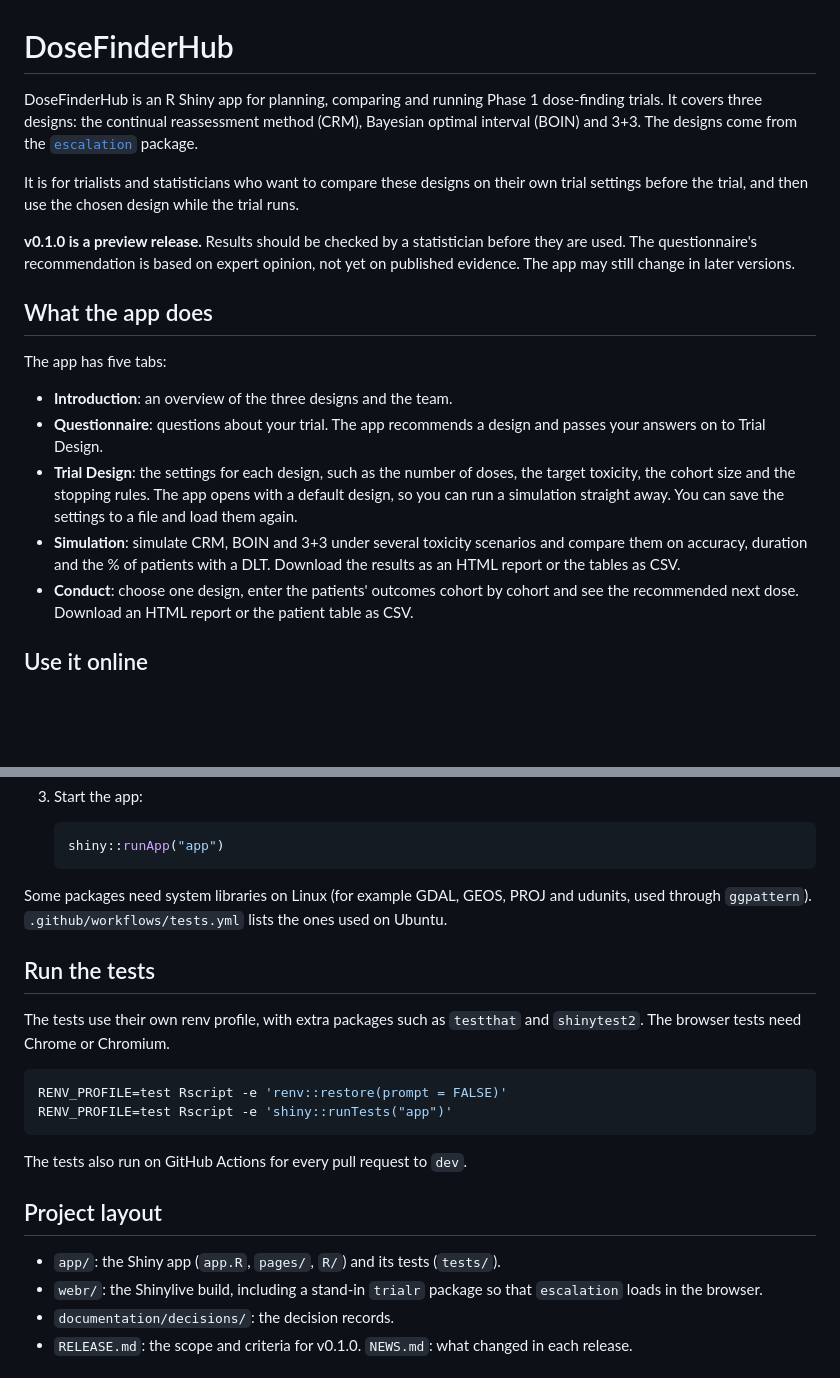
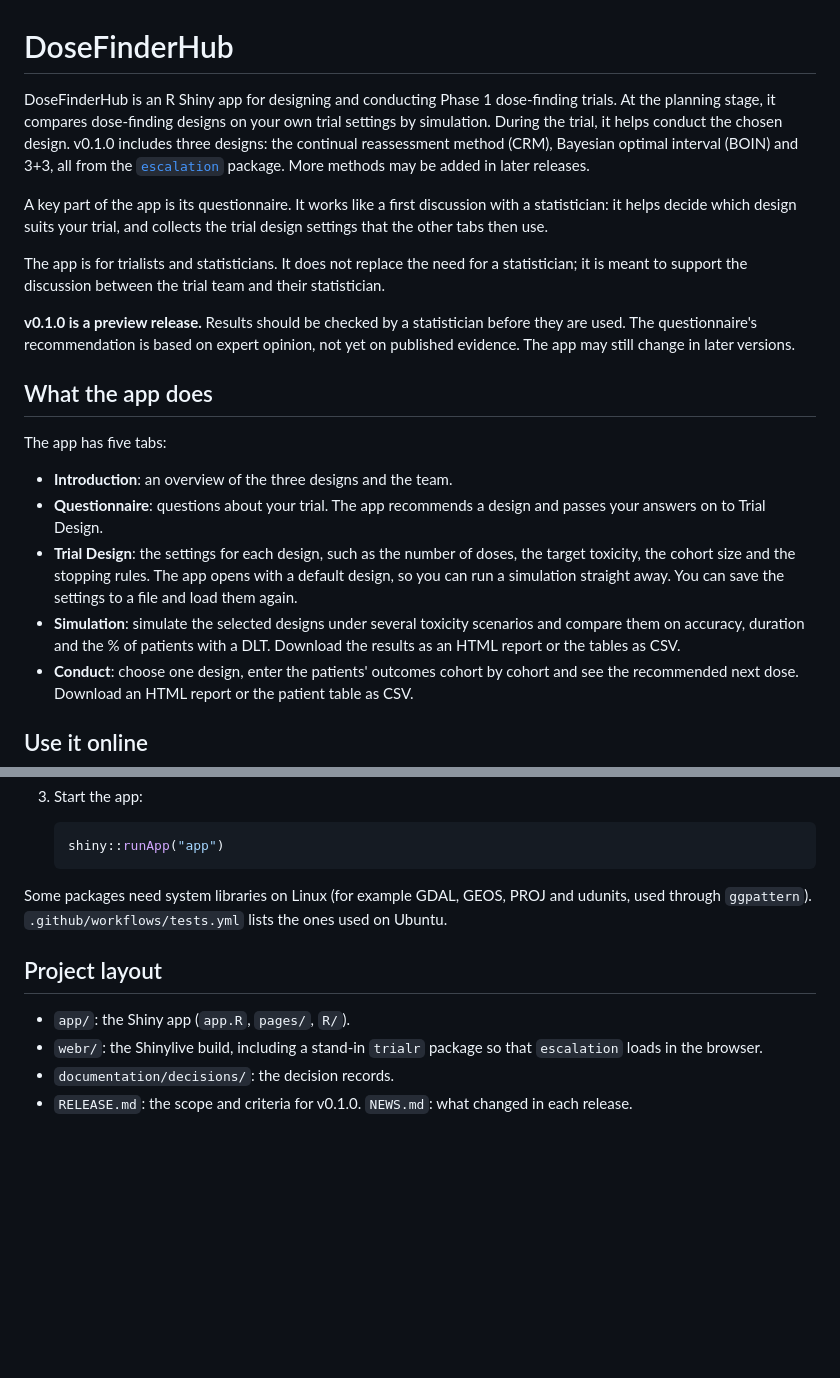
Before and after one commit to xlai/dosefinderhub, a Markdown page: README.md, 2 parts joined by grey strips. GitHub-like rendering; blank space fills up the shorter version.

Commit message:
README: describe the questionnaire, keep methods generic, drop test steps
From the review of https://github.com/xlai/dosefinderhub/pull/136:
comparison is at the planning stage, then conduct; the three designs are
what v0.1.0 has, more may follow; the questionnaire works like a first
discussion with a statistician and collects the design settings; the
app supports, not replaces, the statistician; the test steps are for
developers only.

Part of https://github.com/xlai/dosefinderhub/issues/99

````diff
--- a/README.md
+++ b/README.md
@@ -1,8 +1,10 @@
 # DoseFinderHub
 
-DoseFinderHub is an R Shiny app for planning, comparing and running Phase 1 dose-finding trials. It covers three designs: the continual reassessment method (CRM), Bayesian optimal interval (BOIN) and 3+3. The designs come from the [`escalation`](https://cran.r-project.org/package=escalation) package.
+DoseFinderHub is an R Shiny app for designing and conducting Phase 1 dose-finding trials. At the planning stage, it compares dose-finding designs on your own trial settings by simulation. During the trial, it helps conduct the chosen design. v0.1.0 includes three designs: the continual reassessment method (CRM), Bayesian optimal interval (BOIN) and 3+3, all from the [`escalation`](https://cran.r-project.org/package=escalation) package. More methods may be added in later releases.
 
-It is for trialists and statisticians who want to compare these designs on their own trial settings before the trial, and then use the chosen design while the trial runs.
+A key part of the app is its questionnaire. It works like a first discussion with a statistician: it helps decide which design suits your trial, and collects the trial design settings that the other tabs then use.
+
+The app is for trialists and statisticians. It does not replace the need for a statistician; it is meant to support the discussion between the trial team and their statistician.
 
 **v0.1.0 is a preview release.** Results should be checked by a statistician before they are used. The questionnaire's recommendation is based on expert opinion, not yet on published evidence. The app may still change in later versions.
 
@@ -13,7 +15,7 @@ The app has five tabs:
 - **Introduction**: an overview of the three designs and the team.
 - **Questionnaire**: questions about your trial. The app recommends a design and passes your answers on to Trial Design.
 - **Trial Design**: the settings for each design, such as the number of doses, the target toxicity, the cohort size and the stopping rules. The app opens with a default design, so you can run a simulation straight away. You can save the settings to a file and load them again.
-- **Simulation**: simulate CRM, BOIN and 3+3 under several toxicity scenarios and compare them on accuracy, duration and the % of patients with a DLT. Download the results as an HTML report or the tables as CSV.
+- **Simulation**: simulate the selected designs under several toxicity scenarios and compare them on accuracy, duration and the % of patients with a DLT. Download the results as an HTML report or the tables as CSV.
 - **Conduct**: choose one design, enter the patients' outcomes cohort by cohort and see the recommended next dose. Download an HTML report or the patient table as CSV.
 
 ## Use it online
@@ -39,20 +41,9 @@ You need R 4.5 (the lockfile was built with R 4.5.1) and the [`renv`](https://rs
 
 Some packages need system libraries on Linux (for example GDAL, GEOS, PROJ and udunits, used through `ggpattern`). `.github/workflows/tests.yml` lists the ones used on Ubuntu.
 
-## Run the tests
-
-The tests use their own renv profile, with extra packages such as `testthat` and `shinytest2`. The browser tests need Chrome or Chromium.
-
-```sh
-RENV_PROFILE=test Rscript -e 'renv::restore(prompt = FALSE)'
-RENV_PROFILE=test Rscript -e 'shiny::runTests("app")'
-```
-
-The tests also run on GitHub Actions for every pull request to `dev`.
-
 ## Project layout
 
-- `app/`: the Shiny app (`app.R`, `pages/`, `R/`) and its tests (`tests/`).
+- `app/`: the Shiny app (`app.R`, `pages/`, `R/`).
 - `webr/`: the Shinylive build, including a stand-in `trialr` package so that `escalation` loads in the browser.
 - `documentation/decisions/`: the decision records.
 - `RELEASE.md`: the scope and criteria for v0.1.0. `NEWS.md`: what changed in each release.
````
